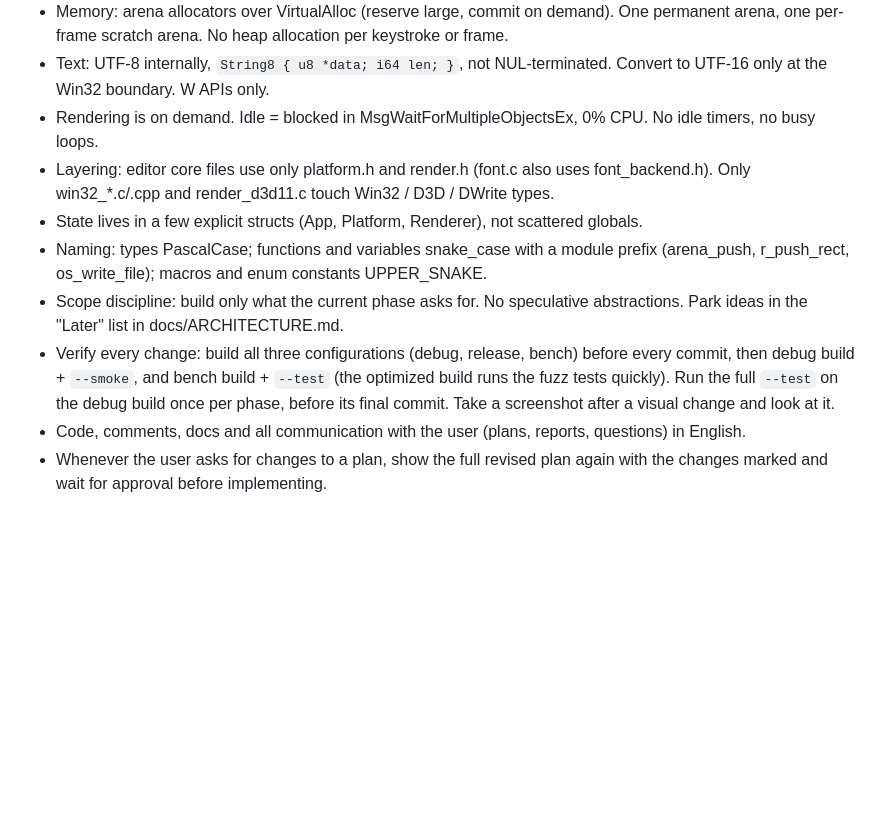
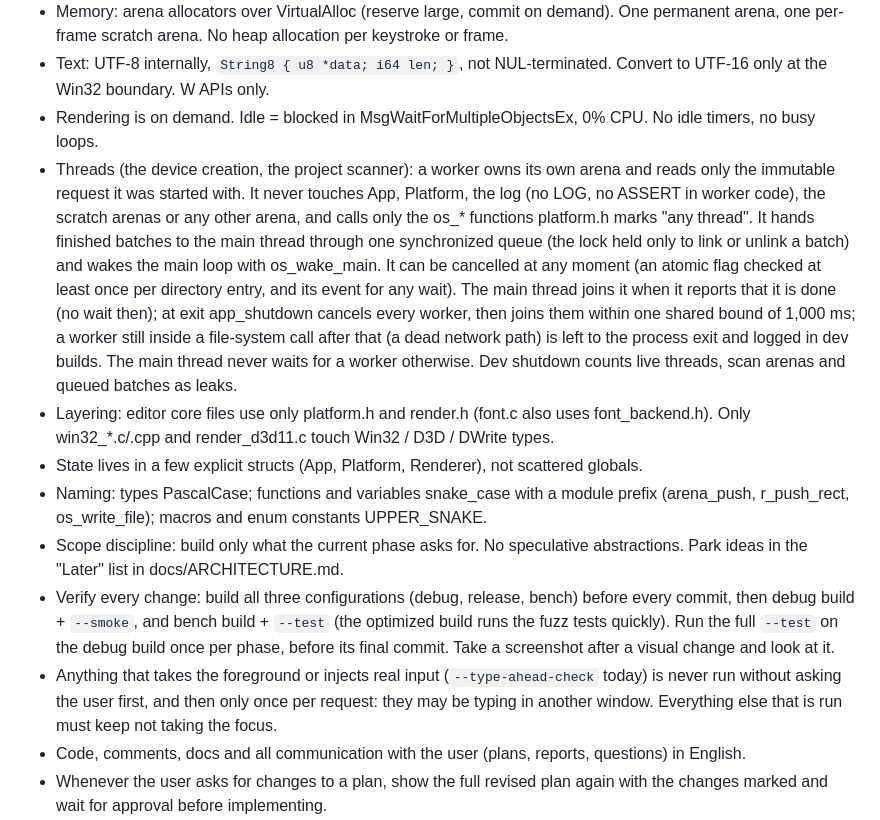
Before and after one commit to Bskasan/ronin-text-editor, a Markdown page: CLAUDE.md, the part around the change. GitHub-like rendering; blank space fills up the shorter version.

Commit message:
docs: rule for runs that take the focus or inject input; threading rules
Co-Authored-By: Claude Opus 5.5 <noreply@anthropic.com>

```diff
--- a/CLAUDE.md
+++ b/CLAUDE.md
@@ -33,6 +33,17 @@ decisions and the "Later" list. Implement only the phase you are asked for.
   UTF-16 only at the Win32 boundary. W APIs only.
 - Rendering is on demand. Idle = blocked in MsgWaitForMultipleObjectsEx, 0% CPU. No idle
   timers, no busy loops.
+- Threads (the device creation, the project scanner): a worker owns its own arena and reads only
+  the immutable request it was started with. It never touches App, Platform, the log (no LOG, no
+  ASSERT in worker code), the scratch arenas or any other arena, and calls only the os_* functions
+  platform.h marks "any thread". It hands finished batches to the main thread through one
+  synchronized queue (the lock held only to link or unlink a batch) and wakes the main loop with
+  os_wake_main. It can be cancelled at any moment (an atomic flag checked at least once per directory
+  entry, and its event for any wait). The main thread joins it when it reports that it is done (no
+  wait then); at exit app_shutdown cancels every worker, then joins them within one shared bound of
+  1,000 ms; a worker still inside a file-system call after that (a dead network path) is left to the
+  process exit and logged in dev builds. The main thread never waits for a worker otherwise. Dev
+  shutdown counts live threads, scan arenas and queued batches as leaks.
 - Layering: editor core files use only platform.h and render.h (font.c also uses
   font_backend.h). Only win32_*.c/.cpp and render_d3d11.c touch Win32 / D3D / DWrite types.
 - State lives in a few explicit structs (App, Platform, Renderer), not scattered globals.
@@ -44,6 +55,9 @@ decisions and the "Later" list. Implement only the phase you are asked for.
   commit, then debug build + `--smoke`, and bench build + `--test` (the optimized build runs
   the fuzz tests quickly). Run the full `--test` on the debug build once per phase, before
   its final commit. Take a screenshot after a visual change and look at it.
+- Anything that takes the foreground or injects real input (`--type-ahead-check` today) is never
+  run without asking the user first, and then only once per request: they may be typing in another
+  window. Everything else that is run must keep not taking the focus.
 - Code, comments, docs and all communication with the user (plans, reports, questions) in English.
 - Whenever the user asks for changes to a plan, show the full revised plan again with the
   changes marked and wait for approval before implementing.
```
